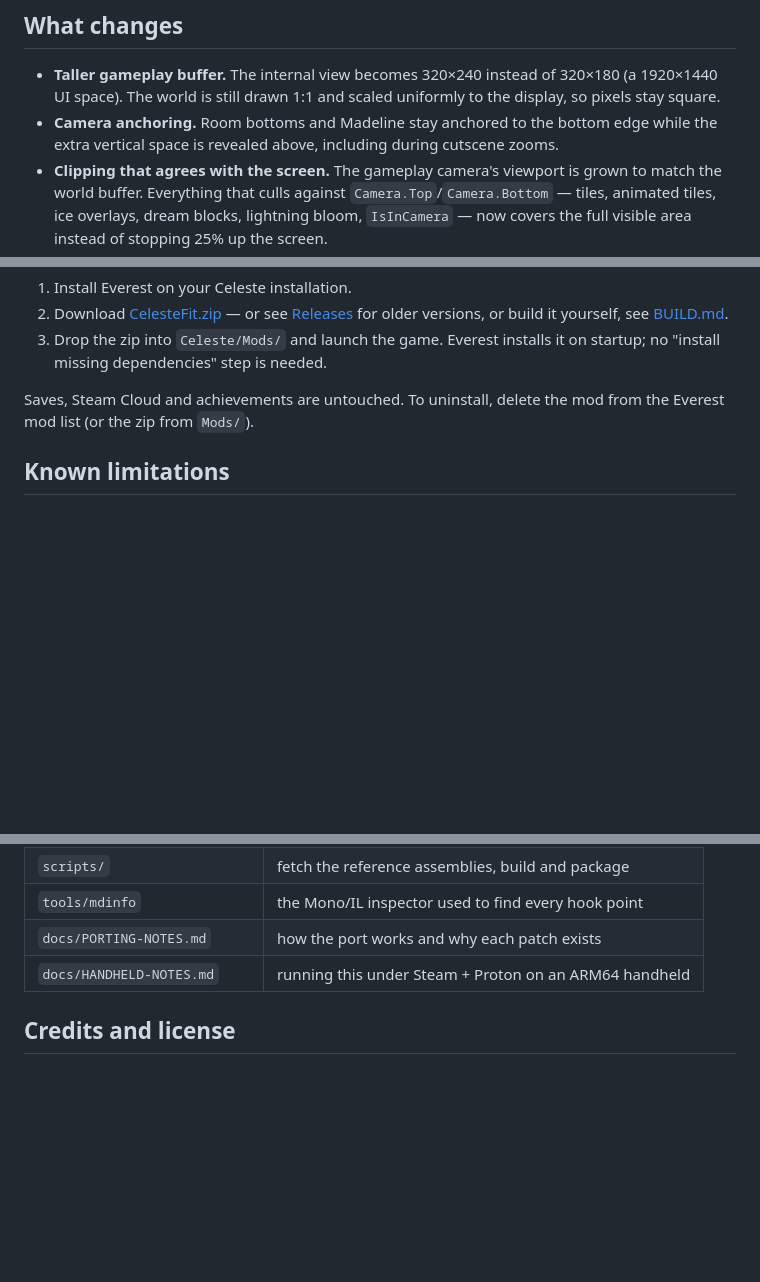
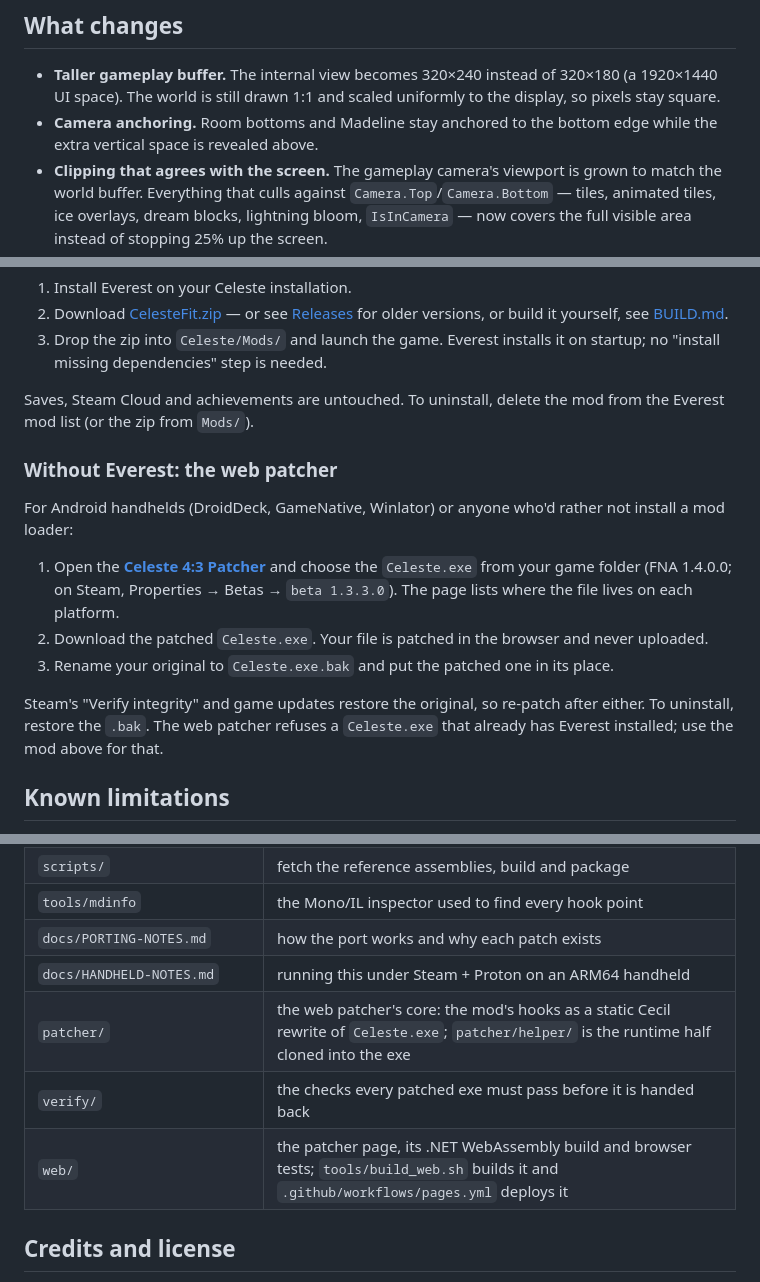
Before and after one commit to jevonlipsey/celeste-43aspect, a Markdown page: README.md, 3 parts joined by grey strips. Rendered like a GitHub page; blank space fills up the shorter version.

Commit message:
docs: point to the web patcher from install and layout, drop the stale cutscene-zoom claim

```diff
--- a/README.md
+++ b/README.md
@@ -9,7 +9,7 @@ CelesteFit is an [Everest](https://everestapi.github.io/) mod that expands Celes
 ## What changes
 
 - **Taller gameplay buffer.** The internal view becomes 320×240 instead of 320×180 (a 1920×1440 UI space). The world is still drawn 1:1 and scaled uniformly to the display, so pixels stay square.
-- **Camera anchoring.** Room bottoms and Madeline stay anchored to the bottom edge while the extra vertical space is revealed above, including during cutscene zooms.
+- **Camera anchoring.** Room bottoms and Madeline stay anchored to the bottom edge while the extra vertical space is revealed above.
 - **Clipping that agrees with the screen.** The gameplay camera's viewport is grown to match the world buffer. Everything that culls against `Camera.Top`/`Camera.Bottom` — tiles, animated tiles, ice overlays, dream blocks, lightning bloom, `IsInCamera` — now covers the full visible area instead of stopping 25% up the screen.
 - **UI and menus.** The hires UI buffers (HUD, menus, wipes, full-screen dimming rects) are allocated from the measured screen height instead of a hardcoded 1080.
 - **Backdrops and effects.** Parallax layers, dust edges, the title screen mountain vignette and every wipe (curtain, angled, fall, doors, dream, wind, mountain) cover the full vertical extent.
@@ -32,6 +32,16 @@ On an ARM handheld that runs Celeste through Steam + Proton, Everest needs a pat
 
 Saves, Steam Cloud and achievements are untouched. To uninstall, delete the mod from the Everest mod list (or the zip from `Mods/`).
 
+### Without Everest: the web patcher
+
+For Android handhelds (DroidDeck, GameNative, Winlator) or anyone who'd rather not install a mod loader:
+
+1. Open the **[Celeste 4:3 Patcher](https://jevonlipsey.github.io/celeste-43aspect/)** and choose the `Celeste.exe` from your game folder (FNA 1.4.0.0; on Steam, Properties → Betas → `beta 1.3.3.0`). The page lists where the file lives on each platform.
+2. Download the patched `Celeste.exe`. Your file is patched in the browser and never uploaded.
+3. Rename your original to `Celeste.exe.bak` and put the patched one in its place.
+
+Steam's "Verify integrity" and game updates restore the original, so re-patch after either. To uninstall, restore the `.bak`. The web patcher refuses a `Celeste.exe` that already has Everest installed; use the mod above for that.
+
 ## Known limitations
 
 - The expanded view is meant for displays taller than 16:9. On a 16:9 or wider display the mod is a no-op (`GameHeight` stays 180 and nothing is patched).
@@ -49,6 +59,9 @@ Saves, Steam Cloud and achievements are untouched. To uninstall, delete the mod
 | `tools/mdinfo`               | the Mono/IL inspector used to find every hook point             |
 | `docs/PORTING-NOTES.md`      | how the port works and why each patch exists                    |
 | `docs/HANDHELD-NOTES.md`     | running this under Steam + Proton on an ARM64 handheld          |
+| `patcher/`                   | the web patcher's core: the mod's hooks as a static Cecil rewrite of `Celeste.exe`; `patcher/helper/` is the runtime half cloned into the exe |
+| `verify/`                    | the checks every patched exe must pass before it is handed back |
+| `web/`                       | the patcher page, its .NET WebAssembly build and browser tests; `tools/build_web.sh` builds it and `.github/workflows/pages.yml` deploys it |
 
 ## Credits and license
 
```
